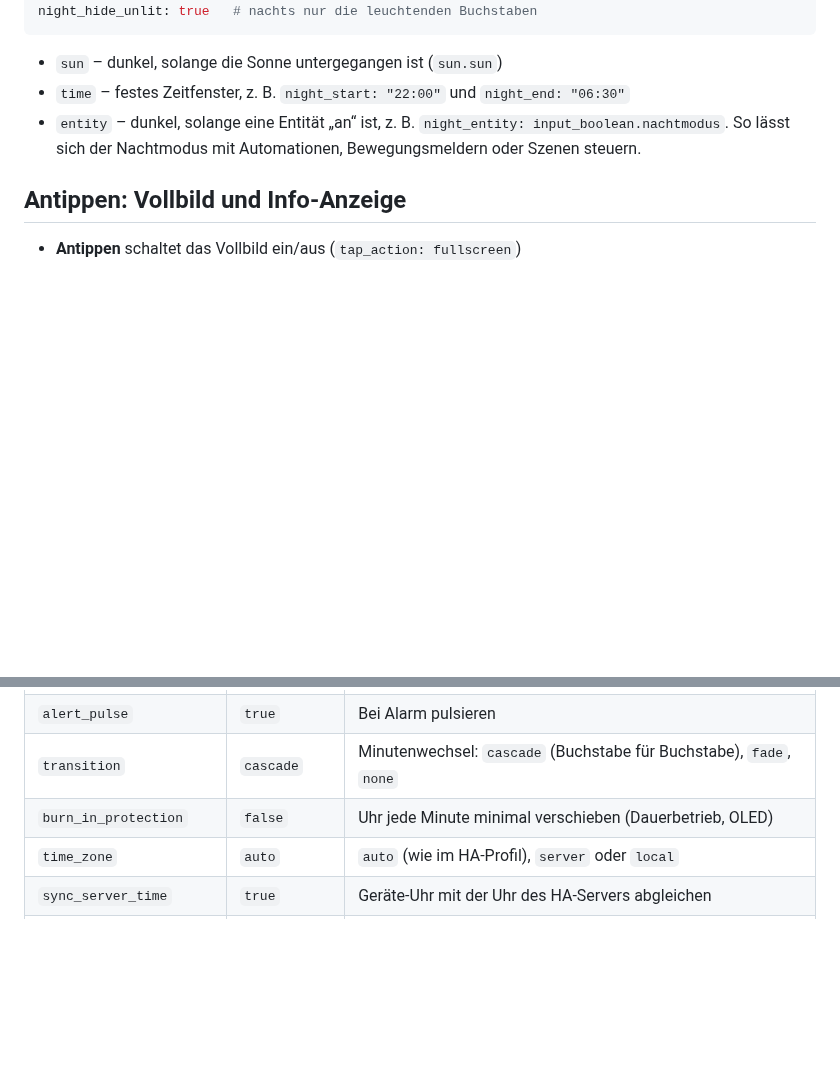
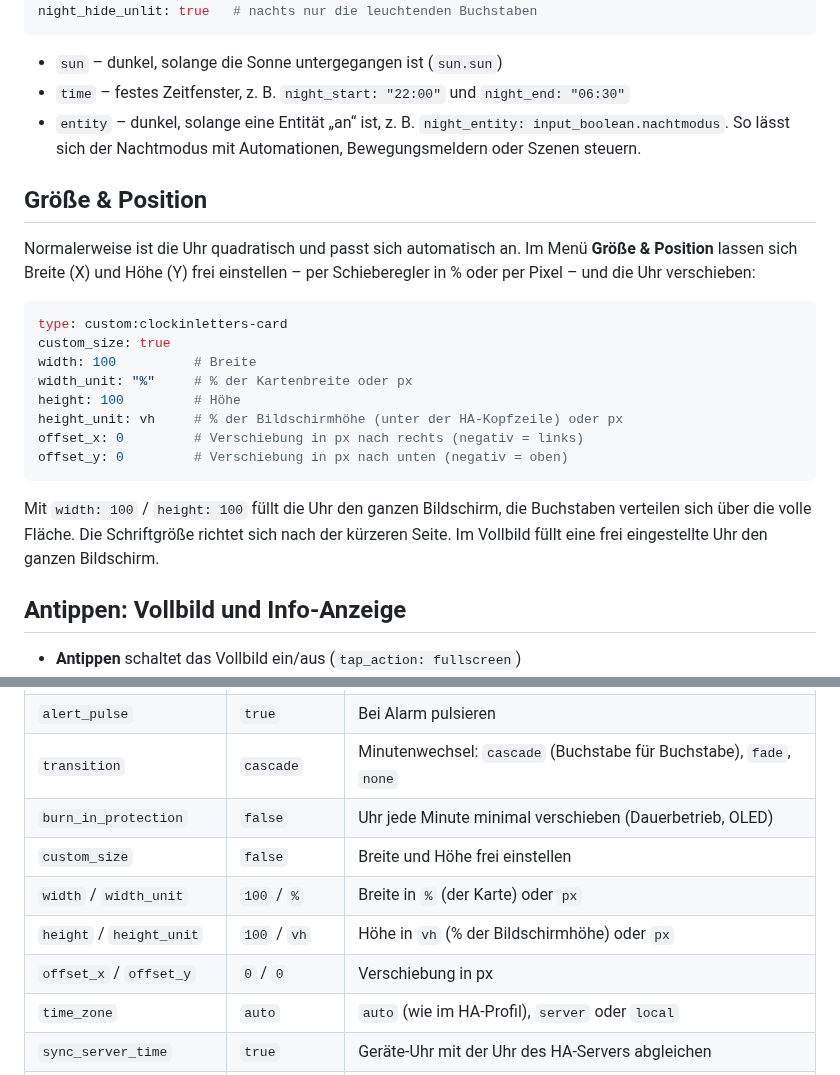
Before and after one commit to renespeaker/ha-clockinletters, a Markdown page: README.md, 2 parts joined by grey strips. GitHub-like rendering; blank space fills up the shorter version.

````diff
--- a/README.md
+++ b/README.md
@@ -103,6 +103,27 @@ night_hide_unlit: true   # nachts nur die leuchtenden Buchstaben
 - `entity` – dunkel, solange eine Entität „an“ ist, z. B. `night_entity: input_boolean.nachtmodus`.
   So lässt sich der Nachtmodus mit Automationen, Bewegungsmeldern oder Szenen steuern.
 
+## Größe & Position
+
+Normalerweise ist die Uhr quadratisch und passt sich automatisch an. Im Menü
+**Größe & Position** lassen sich Breite (X) und Höhe (Y) frei einstellen – per
+Schieberegler in % oder per Pixel – und die Uhr verschieben:
+
+```yaml
+type: custom:clockinletters-card
+custom_size: true
+width: 100          # Breite
+width_unit: "%"     # % der Kartenbreite oder px
+height: 100         # Höhe
+height_unit: vh     # % der Bildschirmhöhe (unter der HA-Kopfzeile) oder px
+offset_x: 0         # Verschiebung in px nach rechts (negativ = links)
+offset_y: 0         # Verschiebung in px nach unten (negativ = oben)
+```
+
+Mit `width: 100` / `height: 100` füllt die Uhr den ganzen Bildschirm, die Buchstaben
+verteilen sich über die volle Fläche. Die Schriftgröße richtet sich nach der kürzeren
+Seite. Im Vollbild füllt eine frei eingestellte Uhr den ganzen Bildschirm.
+
 ## Antippen: Vollbild und Info-Anzeige
 
 - **Antippen** schaltet das Vollbild ein/aus (`tap_action: fullscreen`)
@@ -180,6 +201,10 @@ wall_mount: true
 | `alert_pulse`   | `true`            | Bei Alarm pulsieren |
 | `transition`    | `cascade`         | Minutenwechsel: `cascade` (Buchstabe für Buchstabe), `fade`, `none` |
 | `burn_in_protection` | `false`      | Uhr jede Minute minimal verschieben (Dauerbetrieb, OLED) |
+| `custom_size`   | `false`           | Breite und Höhe frei einstellen |
+| `width` / `width_unit` | `100` / `%` | Breite in `%` (der Karte) oder `px` |
+| `height` / `height_unit` | `100` / `vh` | Höhe in `vh` (% der Bildschirmhöhe) oder `px` |
+| `offset_x` / `offset_y` | `0` / `0` | Verschiebung in px |
 | `time_zone`     | `auto`            | `auto` (wie im HA-Profil), `server` oder `local` |
 | `sync_server_time` | `true`         | Geräte-Uhr mit der Uhr des HA-Servers abgleichen |
 | `font_family`   | `Barlow`          | Schriftart: `Barlow` (DIN-ähnlich, Google Fonts), `Helvetica Neue`, `Roboto`, `Arial`, `Verdana`, `Trebuchet MS`, `Georgia`, `Times New Roman`, `Courier New` oder eine Google-Schrift (`Barlow`, `Josefin Sans`, `Montserrat`, `Raleway`, `Poppins`, `Oswald`, `Quicksand`, `Comfortaa`, `Orbitron`, `Playfair Display`, `Roboto Mono`). Auch jeder andere CSS-Schriftname ist möglich. |
````
Also changed, not shown: CHANGELOG.md (+5 -0 lines), size-auto.png (added), size-px.png (added), 2 other files.
